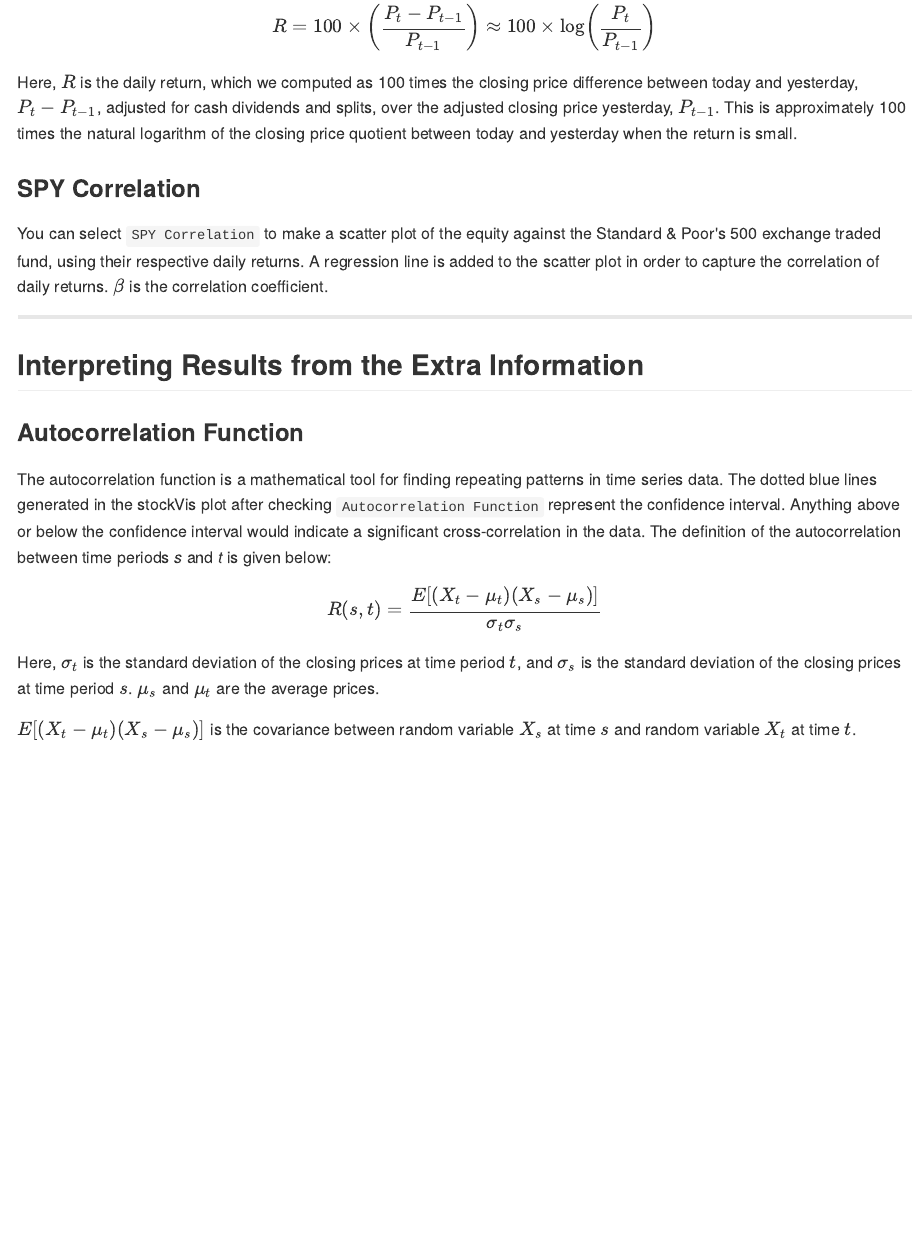
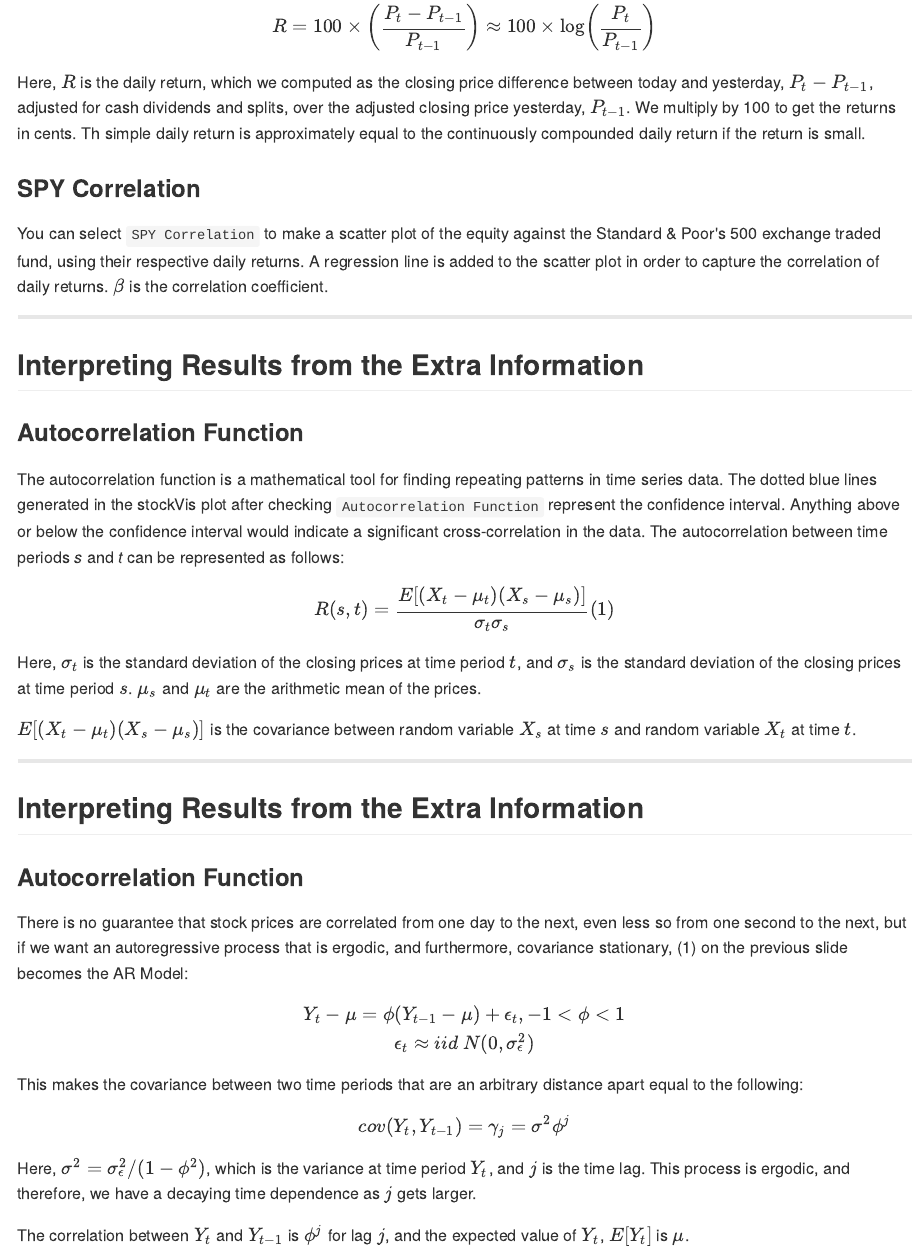
Before and after one commit to JoseAMunozMata/devdataprod-015, an R Markdown document (slidify/presentation.Rmd): the page in a window 1100 px wide, from 950 px down. The pictures show the output file slidify/presentation.md that the author committed with the source, drawn offline in the style of GitHub.

Commit message:
adding an extra slide

```diff
--- a/slidify/presentation.Rmd
+++ b/slidify/presentation.Rmd
@@ -45,7 +45,7 @@ $$
     R = 100\times{\left(\frac{P_t-P_{t-1}}{P_{t-1}}\right)} \approx 100\times{\log\left(\frac{P_t}{P_{t-1}}\right)}
 $$
 
-Here, $R$ is the daily return, which we computed as 100 times the closing price difference between today and yesterday, $P_t-P_{t-1}$, adjusted for cash dividends and splits, over the adjusted closing price yesterday, $P_{t-1}$. This is approximately 100 times the natural logarithm of the closing price quotient between today and yesterday when the return is small.
+Here, $R$ is the daily return, which we computed as the closing price difference between today and yesterday, $P_t-P_{t-1}$, adjusted for cash dividends and splits, over the adjusted closing price yesterday, $P_{t-1}$. We multiply by 100 to get the returns in cents. Th simple daily return is approximately equal to the continuously compounded daily return if the return is small.
 
 ### SPY Correlation
 
@@ -57,12 +57,35 @@ You can select `SPY Correlation` to make a scatter plot of the equity against th
 
 ### Autocorrelation Function
 
-The autocorrelation function is a mathematical tool for finding repeating patterns in time series data. The dotted blue lines generated in the stockVis plot after checking `Autocorrelation Function` represent the confidence interval. Anything above or below the confidence interval would indicate a significant cross-correlation in the data. The definition of the autocorrelation between time periods *s* and *t* is given below:
+The autocorrelation function is a mathematical tool for finding repeating patterns in time series data. The dotted blue lines generated in the stockVis plot after checking `Autocorrelation Function` represent the confidence interval. Anything above or below the confidence interval would indicate a significant cross-correlation in the data. The autocorrelation between time periods *s* and *t* can be represented as follows:
 
 $$
-  R(s, t) = \frac{E[(X_t-\mu_t)(X_s-\mu_s)]}{\sigma_t\sigma_s}
+  R(s, t) = \frac{E[(X_t-\mu_t)(X_s-\mu_s)]}{\sigma_t\sigma_s} (1)
 $$
 
-Here, $\sigma_t$ is the standard deviation of the closing prices at time period $t$, and $\sigma_s$ is the standard deviation of the closing prices at time period $s$. $\mu_s$ and $\mu_t$ are the average prices.
+Here, $\sigma_t$ is the standard deviation of the closing prices at time period $t$, and $\sigma_s$ is the standard deviation of the closing prices at time period $s$. $\mu_s$ and $\mu_t$ are the arithmetic mean of the prices.
 
 $E[(X_t-\mu_t)(X_s-\mu_s)]$ is the covariance between random variable $X_s$ at time $s$ and random variable $X_t$ at time $t$.
+
+---
+
+## Interpreting Results from the Extra Information
+
+### Autocorrelation Function
+
+There is no guarantee that stock prices are correlated from one day to the next, even less so from one second to the next, but if we want an autoregressive process that is ergodic, and furthermore, covariance stationary, (1) on the previous slide becomes the AR Model:
+
+$$
+  Y_t-\mu = \phi(Y_{t-1}-\mu)+\epsilon_t, -1 \lt \phi \lt 1 \\
+  \epsilon_t \approx iid\ N(0, \sigma^2_\epsilon)
+$$
+
+This makes the covariance between two time periods that are an arbitrary distance apart equal to the following:
+
+$$
+  cov(Y_t, Y_{t-1}) = \gamma_j = \sigma^2\phi^j
+$$
+
+Here, $\sigma^2 = \sigma^2_\epsilon/(1-\phi^2)$, which is the variance at time period $Y_t$, and $j$ is the time lag. This process is ergodic, and therefore, we have a decaying time dependence as $j$ gets larger.
+
+The correlation between $Y_t$ and $Y_{t-1}$ is $\phi^j$ for lag $j$, and the expected value of $Y_t$, $E[Y_t]$ is $\mu$.
```
Also changed, not shown: slidify/presentation.html, slidify/presentation.md.
